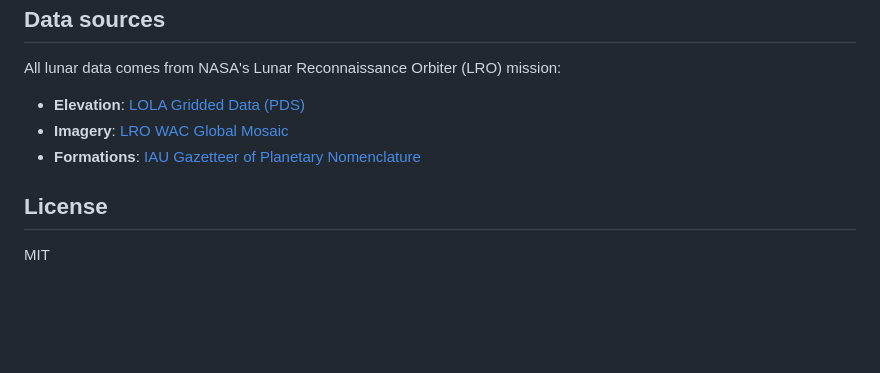
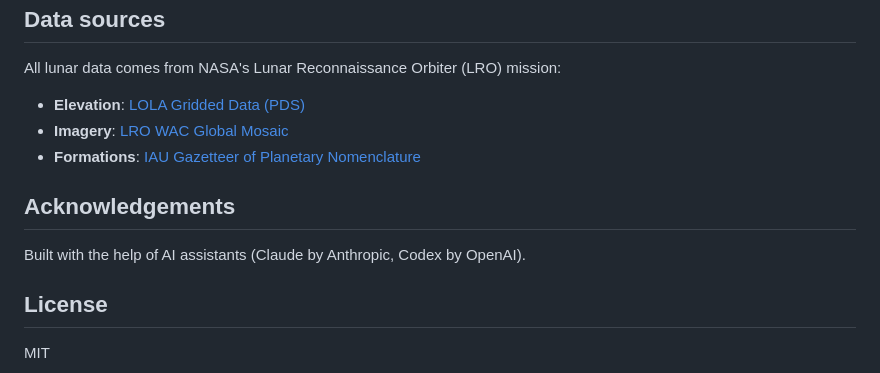
Before and after one commit to Jeada95/MoonOrbiter, a Markdown page: README.md, the part around the change. Drawn GitHub-style; blank space fills up the shorter version.

Commit message:
Add AI acknowledgements in README, remove Co-Authored-By from history

```diff
--- a/README.md
+++ b/README.md
@@ -86,6 +86,10 @@ All lunar data comes from NASA's Lunar Reconnaissance Orbiter (LRO) mission:
 - **Imagery**: [LRO WAC Global Mosaic](https://wms.lroc.asu.edu/lroc/view_rdr/WAC_GLOBAL)
 - **Formations**: [IAU Gazetteer of Planetary Nomenclature](https://planetarynames.wr.usgs.gov/)
 
+## Acknowledgements
+
+Built with the help of AI assistants (Claude by Anthropic, Codex by OpenAI).
+
 ## License
 
 MIT
```
